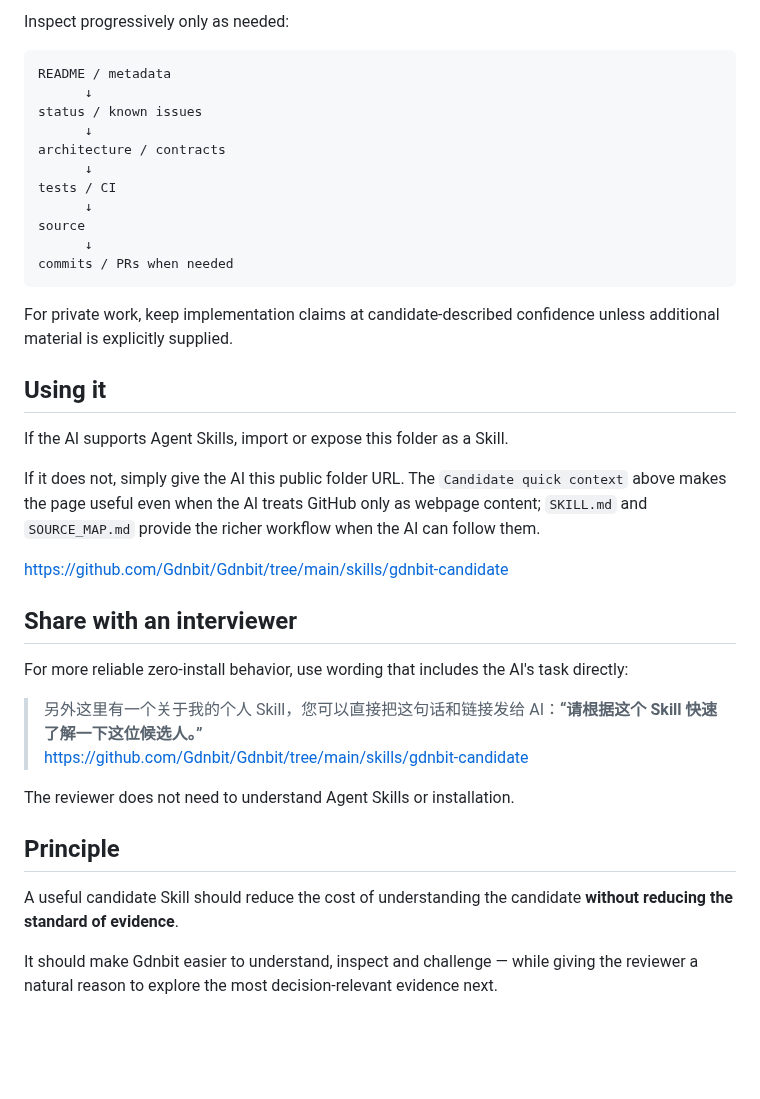
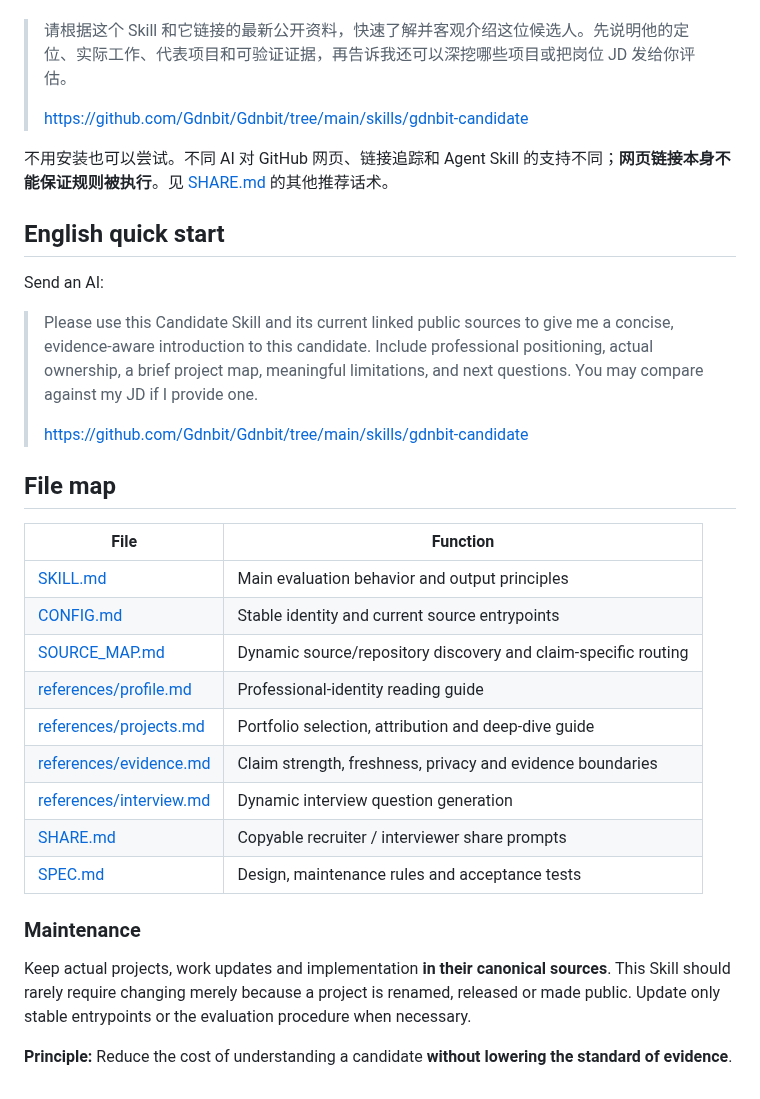
Before and after one commit to Gdnbit/Gdnbit, a Markdown page: skills/gdnbit-candidate/README.md, the part around one of its changes. Drawn GitHub-style; blank space fills up the shorter version.

````diff
--- a/skills/gdnbit-candidate/README.md
+++ b/skills/gdnbit-candidate/README.md
@@ -124,40 +52,33 @@ For implementation claims about a public project, follow the source map into the
-Inspect progressively only as needed:
-
-```text
-README / metadata
-      ↓
-status / known issues
-      ↓
-architecture / contracts
-      ↓
-tests / CI
-      ↓
-source
-      ↓
-commits / PRs when needed
-```
-
-For private work, keep implementation claims at candidate-described confidence unless additional material is explicitly supplied.
-
-## Using it
-
-If the AI supports Agent Skills, import or expose this folder as a Skill.
-
-If it does not, simply give the AI this public folder URL. The `Candidate quick context` above makes the page useful even when the AI treats GitHub only as webpage content; `SKILL.md` and `SOURCE_MAP.md` provide the richer workflow when the AI can follow them.
-
-https://github.com/Gdnbit/Gdnbit/tree/main/skills/gdnbit-candidate
-
-## Share with an interviewer
-
-For more reliable zero-install behavior, use wording that includes the AI's task directly:
-
-> 另外这里有一个关于我的个人 Skill，您可以直接把这句话和链接发给 AI：**“请根据这个 Skill 快速了解一下这位候选人。”**
+> 请根据这个 Skill 和它链接的最新公开资料，快速了解并客观介绍这位候选人。先说明他的定位、实际工作、代表项目和可验证证据，再告诉我还可以深挖哪些项目或把岗位 JD 发给你评估。
+>
 > https://github.com/Gdnbit/Gdnbit/tree/main/skills/gdnbit-candidate
 
-The reviewer does not need to understand Agent Skills or installation.
+不用安装也可以尝试。不同 AI 对 GitHub 网页、链接追踪和 Agent Skill 的支持不同；**网页链接本身不能保证规则被执行**。见 [SHARE.md](SHARE.md) 的其他推荐话术。
 
-## Principle
+## English quick start
 
-A useful candidate Skill should reduce the cost of understanding the candidate **without reducing the standard of evidence**.
+Send an AI:
 
-It should make Gdnbit easier to understand, inspect and challenge — while giving the reviewer a natural reason to explore the most decision-relevant evidence next.
+> Please use this Candidate Skill and its current linked public sources to give me a concise, evidence-aware introduction to this candidate. Include professional positioning, actual ownership, a brief project map, meaningful limitations, and next questions. You may compare against my JD if I provide one.
+>
+> https://github.com/Gdnbit/Gdnbit/tree/main/skills/gdnbit-candidate
+
+## File map
+
+| File | Function |
+| --- | --- |
+| [SKILL.md](SKILL.md) | Main evaluation behavior and output principles |
+| [CONFIG.md](CONFIG.md) | Stable identity and current source entrypoints |
+| [SOURCE_MAP.md](SOURCE_MAP.md) | Dynamic source/repository discovery and claim-specific routing |
+| [references/profile.md](references/profile.md) | Professional-identity reading guide |
+| [references/projects.md](references/projects.md) | Portfolio selection, attribution and deep-dive guide |
+| [references/evidence.md](references/evidence.md) | Claim strength, freshness, privacy and evidence boundaries |
+| [references/interview.md](references/interview.md) | Dynamic interview question generation |
+| [SHARE.md](SHARE.md) | Copyable recruiter / interviewer share prompts |
+| [SPEC.md](SPEC.md) | Design, maintenance rules and acceptance tests |
+
+### Maintenance
+
+Keep actual projects, work updates and implementation **in their canonical sources**. This Skill should rarely require changing merely because a project is renamed, released or made public. Update only stable entrypoints or the evaluation procedure when necessary.
+
+**Principle:** Reduce the cost of understanding a candidate **without lowering the standard of evidence**.
````
Also changed, not shown: other parts of skills/gdnbit-candidate/README.md (+34 -106 lines).
